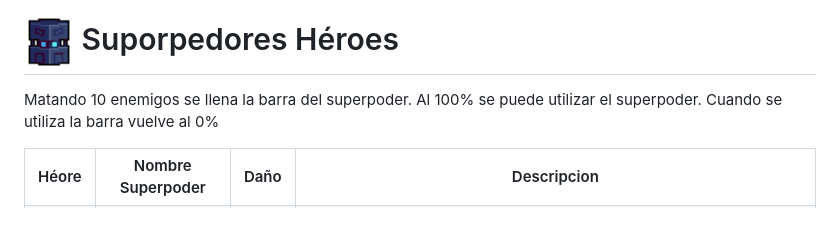
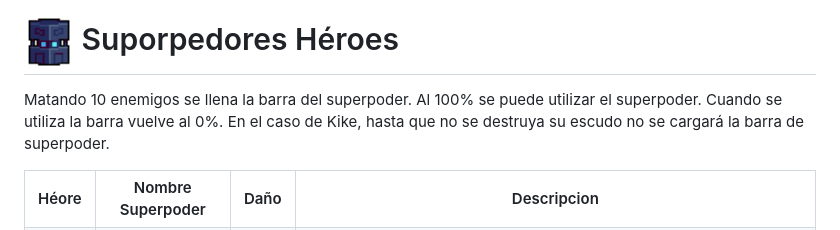
Before and after one commit to JuanRomo-dev/Run-Gun, a Markdown page: README.md, the part around the change. Rendered like a GitHub page.

```diff
--- a/README.md
+++ b/README.md
@@ -79,7 +79,7 @@ El "feeling", es decir como se verá el juego, será usando colores vivos (neone
 </table>
 
 # <img src="/images/grenade.png" width="50" height="60"/> Suporpedores Héroes
-<p>Matando 10 enemigos se llena la barra del superpoder. Al 100% se puede utilizar el superpoder. Cuando se utiliza la barra vuelve al 0%</p>
+<p>Matando 10 enemigos se llena la barra del superpoder. Al 100% se puede utilizar el superpoder. Cuando se utiliza la barra vuelve al 0%. En el caso de Kike, hasta que no se destruya su escudo no se cargará la barra de superpoder.</p>
 
 <table>
   <tr>
```
